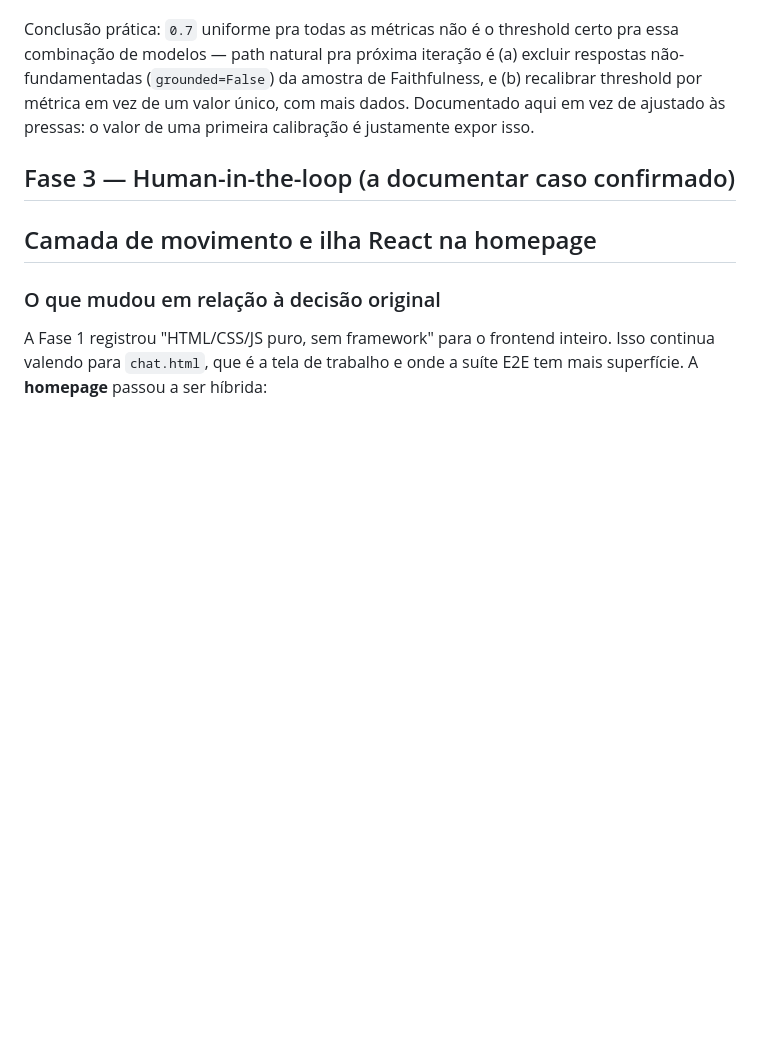
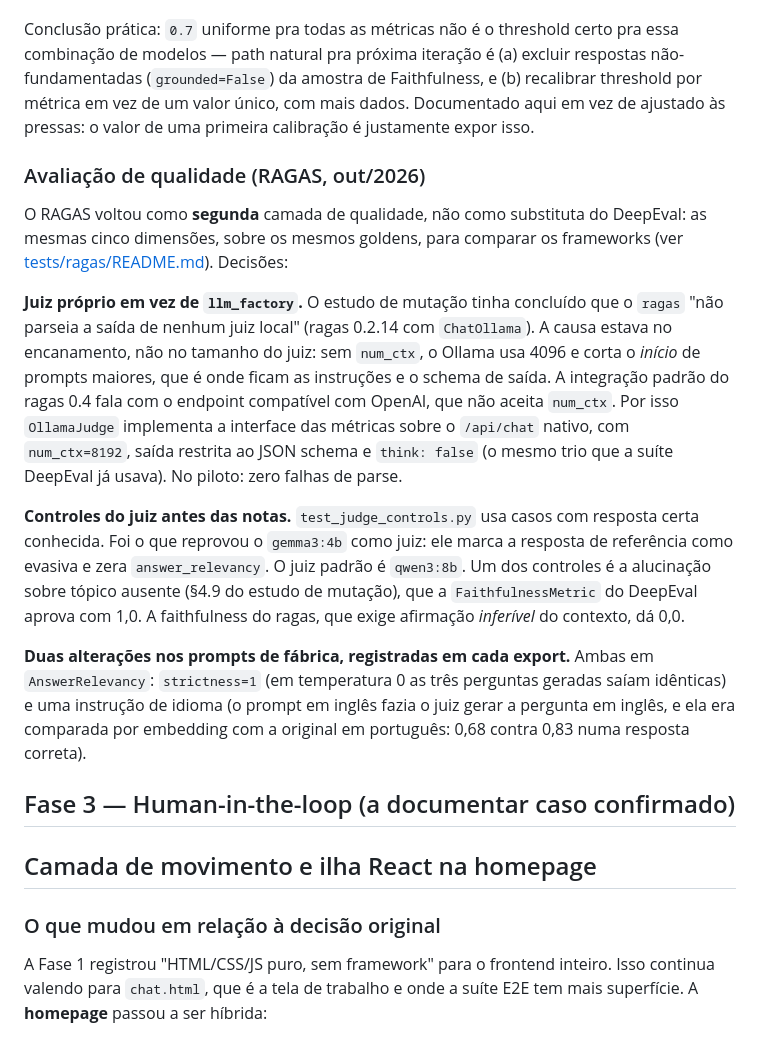
Before and after one commit to Icar0S/Evaluating-Answer-Quality-RAG-System, a Markdown page: docs/ARCHITECTURE.md, the part around the change. Drawn GitHub-style; blank space fills up the shorter version.

```diff
--- a/docs/ARCHITECTURE.md
+++ b/docs/ARCHITECTURE.md
@@ -429,6 +429,34 @@ fundamentadas (`grounded=False`) da amostra de Faithfulness, e (b) recalibrar th
 por métrica em vez de um valor único, com mais dados. Documentado aqui em vez de ajustado
 às pressas: o valor de uma primeira calibração é justamente expor isso.
 
+### Avaliação de qualidade (RAGAS, out/2026)
+
+O RAGAS voltou como **segunda** camada de qualidade, não como substituta do DeepEval: as
+mesmas cinco dimensões, sobre os mesmos goldens, para comparar os frameworks (ver
+[tests/ragas/README.md](../tests/ragas/README.md)). Decisões:
+
+**Juiz próprio em vez de `llm_factory`.** O estudo de mutação tinha concluído que o
+`ragas` "não parseia a saída de nenhum juiz local" (ragas 0.2.14 com `ChatOllama`). A
+causa estava no encanamento, não no tamanho do juiz: sem `num_ctx`, o Ollama usa 4096 e
+corta o *início* de prompts maiores, que é onde ficam as instruções e o schema de saída.
+A integração padrão do ragas 0.4 fala com o endpoint compatível com OpenAI, que não
+aceita `num_ctx`. Por isso `OllamaJudge` implementa a interface das métricas sobre o
+`/api/chat` nativo, com `num_ctx=8192`, saída restrita ao JSON schema e `think: false`
+(o mesmo trio que a suíte DeepEval já usava). No piloto: zero falhas de parse.
+
+**Controles do juiz antes das notas.** `test_judge_controls.py` usa casos com resposta
+certa conhecida. Foi o que reprovou o `gemma3:4b` como juiz: ele marca a resposta de
+referência como evasiva e zera `answer_relevancy`. O juiz padrão é `qwen3:8b`. Um dos
+controles é a alucinação sobre tópico ausente (§4.9 do estudo de mutação), que a
+`FaithfulnessMetric` do DeepEval aprova com 1,0. A faithfulness do ragas, que exige
+afirmação *inferível* do contexto, dá 0,0.
+
+**Duas alterações nos prompts de fábrica, registradas em cada export.** Ambas em
+`AnswerRelevancy`: `strictness=1` (em temperatura 0 as três perguntas geradas saíam
+idênticas) e uma instrução de idioma (o prompt em inglês fazia o juiz gerar a pergunta
+em inglês, e ela era comparada por embedding com a original em português: 0,68 contra
+0,83 numa resposta correta).
+
 ## Fase 3 — Human-in-the-loop (a documentar caso confirmado)
 
 ## Camada de movimento e ilha React na homepage
```
Also changed, not shown: README.md (+26 -6 lines).
